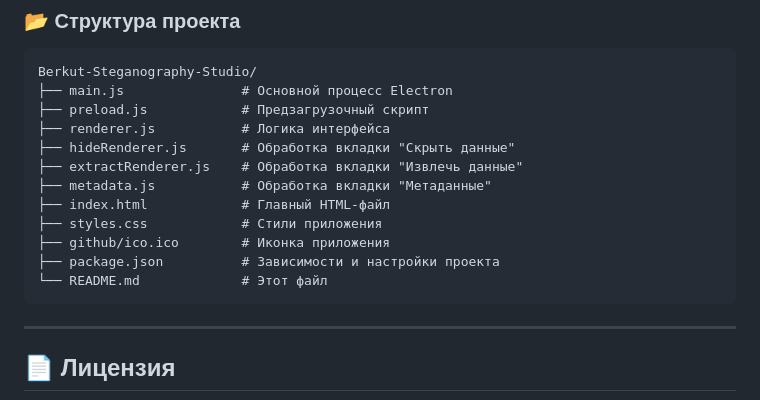
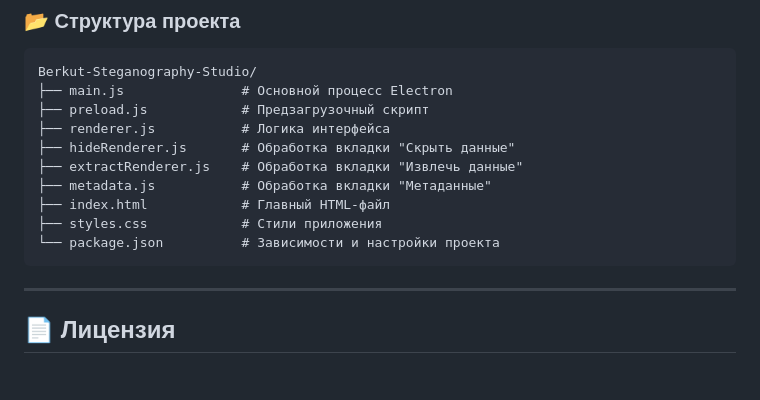
Before and after one commit to BerkutSolutions/Berkut-Steganography-Studio, a Markdown page: README.md, the part around the change. GitHub-like rendering; blank space fills up the shorter version.

````diff
--- a/README.md
+++ b/README.md
@@ -82,9 +82,7 @@ Berkut-Steganography-Studio/
 ├── metadata.js           # Обработка вкладки "Метаданные"
 ├── index.html            # Главный HTML-файл
 ├── styles.css            # Стили приложения
-├── github/ico.ico        # Иконка приложения
-├── package.json          # Зависимости и настройки проекта
-└── README.md             # Этот файл
+└── package.json          # Зависимости и настройки проекта
 ```
 
 ---
````
